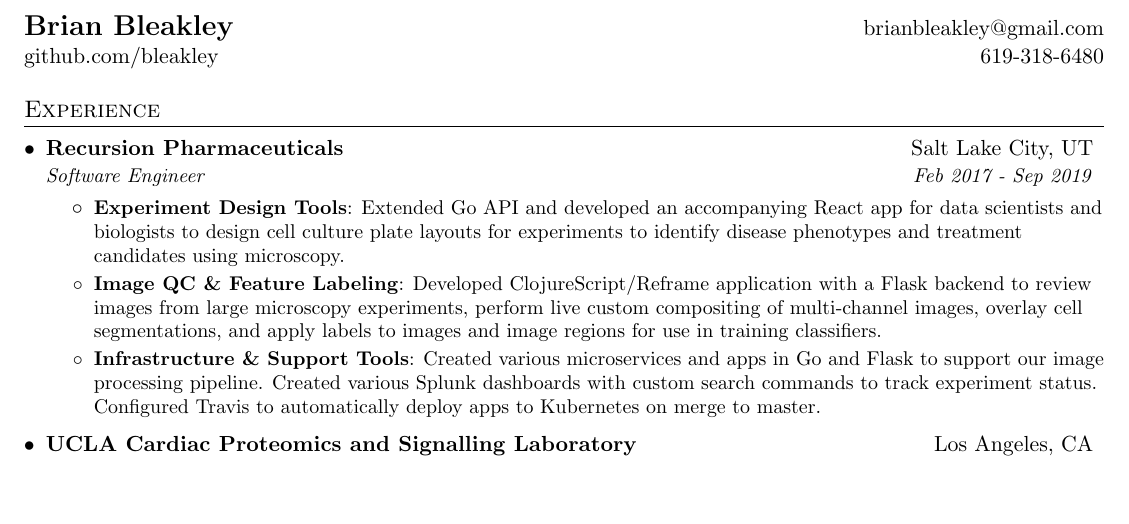
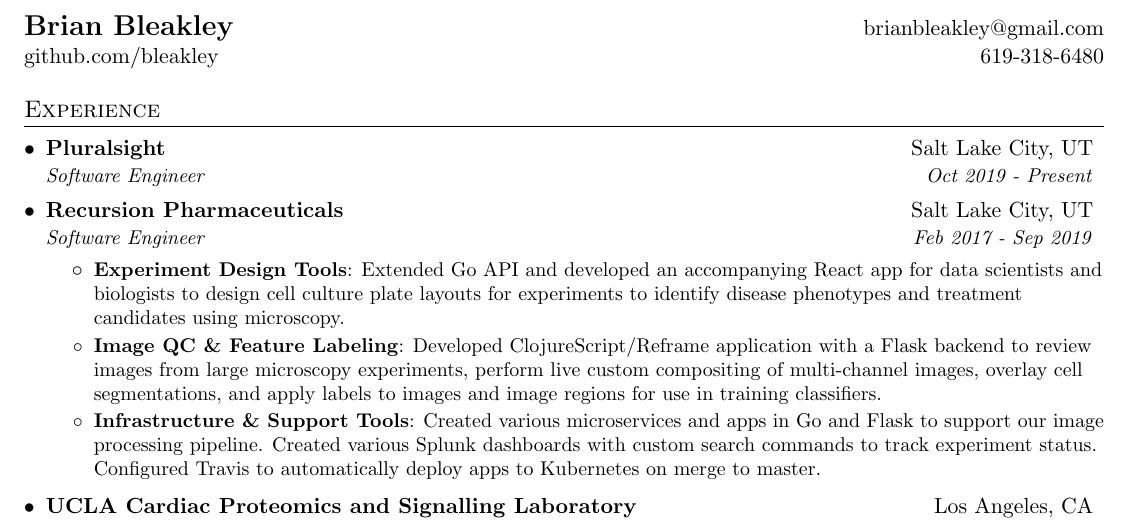
Before and after one commit to bleakley/resume, a LaTeX CV (resume.tex): part of the page, cut so that both start at the same text, the shorter picture padded with empty space. Compiled offline with pdfLaTeX.

Commit message:
add pluralsight stub

```diff
--- a/resume.tex
+++ b/resume.tex
@@ -83,6 +83,10 @@
 \section{Experience}
   \resumeSubHeadingListStart
 
+  \resumeSubheading
+      {Pluralsight}{Salt Lake City, UT}
+      {Software Engineer}{Oct 2019 - Present}
+
     \resumeSubheading
       {Recursion Pharmaceuticals}{Salt Lake City, UT}
       {Software Engineer}{Feb 2017 - Sep 2019}
```
Also changed, not shown: brian_bleakley_resume.pdf.
